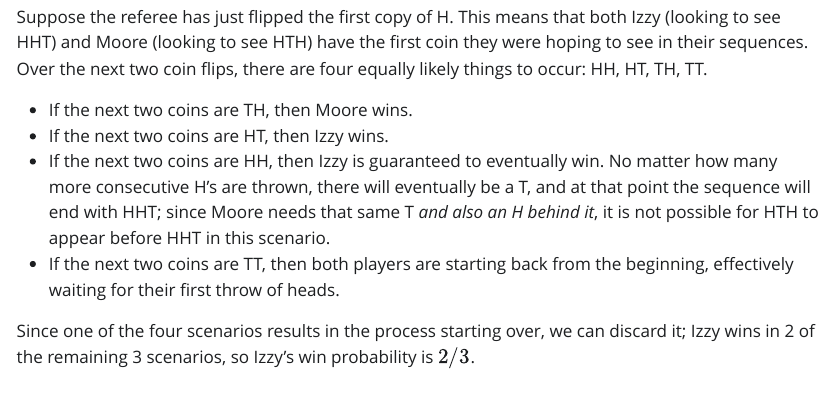
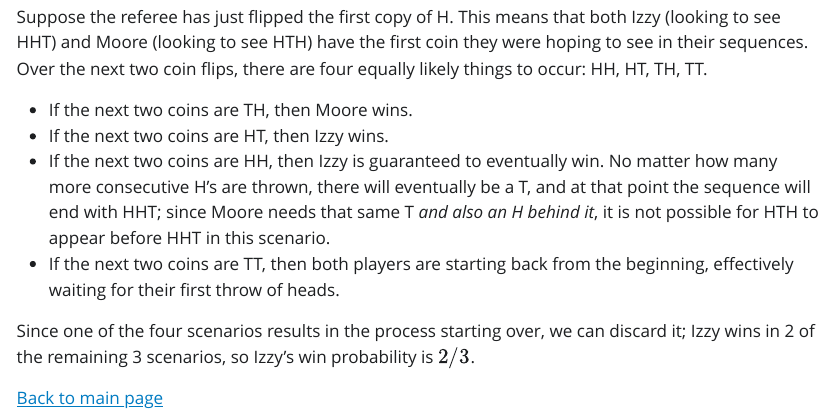
Before and after one commit to aaron-montgomery/clebigdata-mar23, a Quarto document (puzzle_1.qmd): the page in a window 1100 px wide, from 1340 px down. The pictures show the output file puzzle_1.html that the author committed with the source, opened offline; Quarto's library style sheets are replaced by a plain one without menus.

Commit message:
add links back to root

```diff
--- a/puzzle_1.qmd
+++ b/puzzle_1.qmd
@@ -76,3 +76,5 @@ beginning, effectively waiting for their first throw of heads.
 Since one of the four scenarios results in the process starting over, we can
 discard it; Izzy wins in 2 of the remaining 3 scenarios, so Izzy's win
 probability is $2/3$.
+
+[Back to main page](index.html)
```
Also changed, not shown: puzzle_2.qmd (+2 -0 lines), puzzle_1.html, puzzle_2.html.
